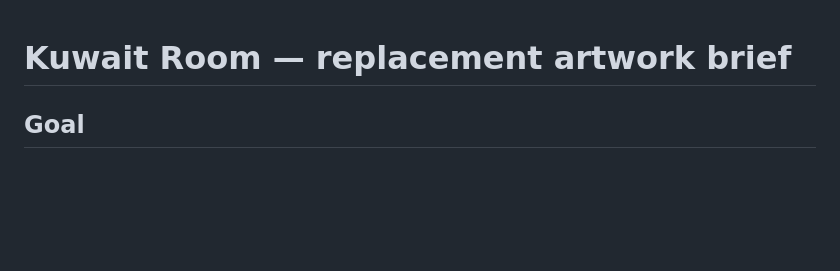
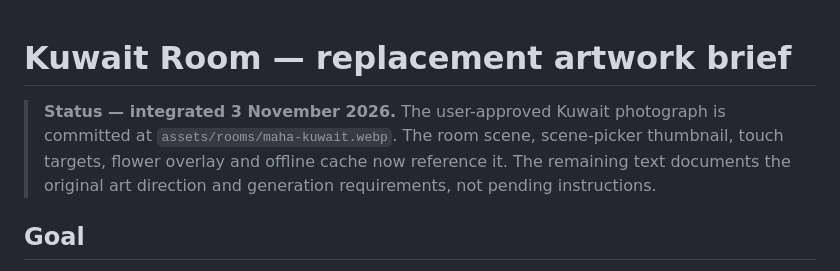
Before and after one commit to onetripteam-com/Habibiii, a Markdown page: KUWAIT-ROOM-ART-BRIEF.md, the part around the change. Rendered like a GitHub page; blank space fills up the shorter version.

Commit message:
Mark approved Kuwait photograph as integrated in the artwork brief

```diff
--- a/KUWAIT-ROOM-ART-BRIEF.md
+++ b/KUWAIT-ROOM-ART-BRIEF.md
@@ -1,4 +1,6 @@
 # Kuwait Room — replacement artwork brief
+
+> **Status — integrated 3 November 2026.** The user-approved Kuwait photograph is committed at `assets/rooms/maha-kuwait.webp`. The room scene, scene-picker thumbnail, touch targets, flower overlay and offline cache now reference it. The remaining text documents the original art direction and generation requirements, not pending instructions.
 
 ## Goal
 Replace the original Kuwait/Story photograph `assets/rooms/maha-living-room.webp` with an equally photorealistic but genuinely **different** interior. It must *not* be a palette-swapped Bangalore/Kerala living room. Give this room the feeling of a private, warm, contemporary Kuwaiti apartment overlooking the Gulf. Preserve tactile, physically plausible destinations (the interactive areas are native parts of the photograph, not floating buttons).
```
